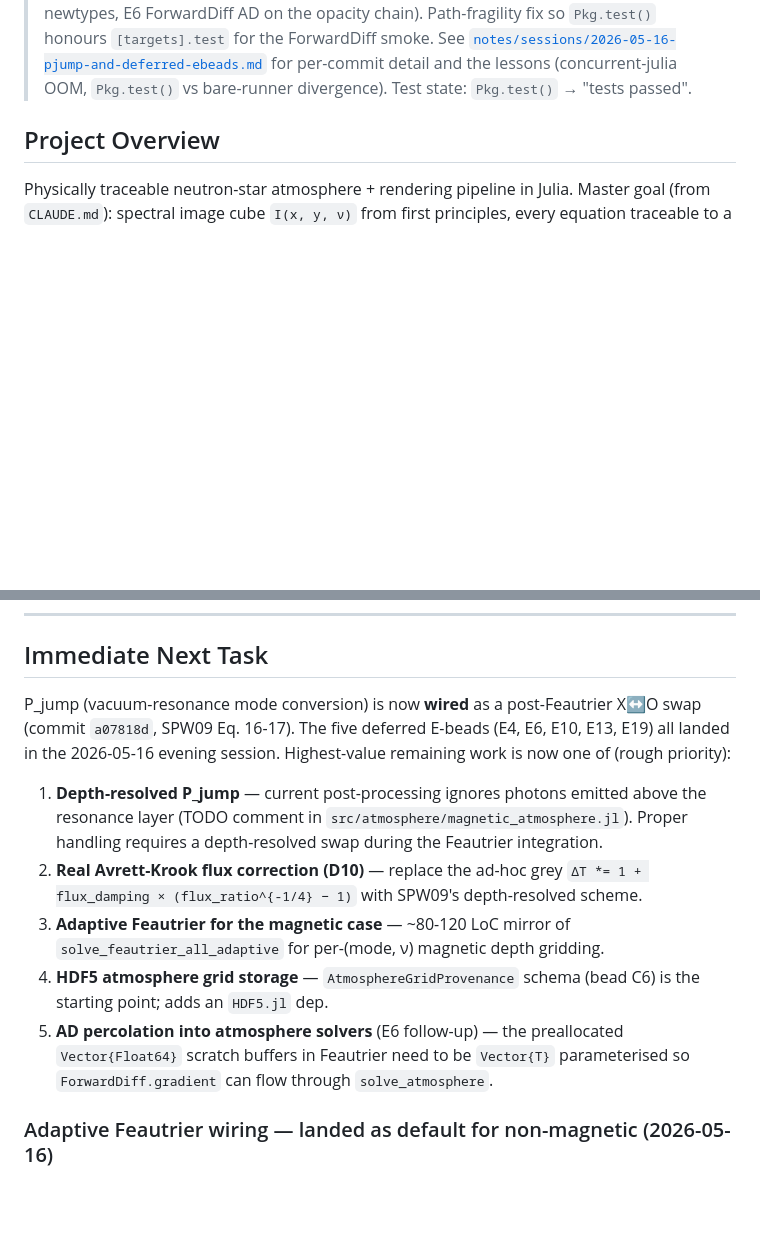
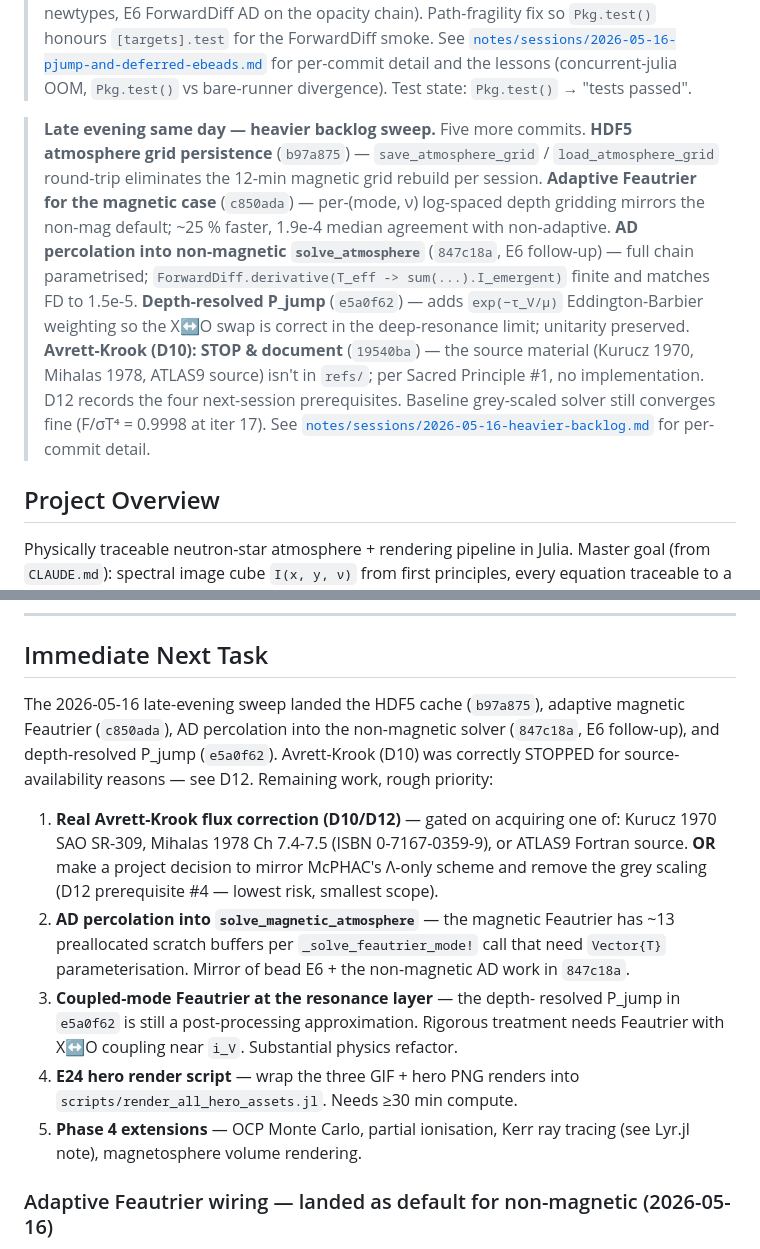
Before and after one commit to tobiasosborne/neutronstars, a Markdown page: notes/HANDOFF.md, 2 parts joined by grey strips. Rendered like a GitHub page; blank space fills up the shorter version.

```diff
--- a/notes/HANDOFF.md
+++ b/notes/HANDOFF.md
@@ -38,6 +38,26 @@
 > for per-commit detail and the lessons (concurrent-julia OOM,
 > `Pkg.test()` vs bare-runner divergence). Test state: `Pkg.test()`
 > → "tests passed".
+
+> **Late evening same day — heavier backlog sweep.** Five more
+> commits. **HDF5 atmosphere grid persistence** (`b97a875`) —
+> `save_atmosphere_grid` / `load_atmosphere_grid` round-trip eliminates
+> the 12-min magnetic grid rebuild per session. **Adaptive Feautrier
+> for the magnetic case** (`c850ada`) — per-(mode, ν) log-spaced depth
+> gridding mirrors the non-mag default; ~25 % faster, 1.9e-4 median
+> agreement with non-adaptive. **AD percolation into non-magnetic
+> `solve_atmosphere`** (`847c18a`, E6 follow-up) — full chain
+> parametrised; `ForwardDiff.derivative(T_eff -> sum(...).I_emergent)`
+> finite and matches FD to 1.5e-5. **Depth-resolved P_jump**
+> (`e5a0f62`) — adds `exp(−τ_V/μ)` Eddington-Barbier weighting so the
+> X↔O swap is correct in the deep-resonance limit; unitarity preserved.
+> **Avrett-Krook (D10): STOP & document** (`19540ba`) — the source
+> material (Kurucz 1970, Mihalas 1978, ATLAS9 source) isn't in `refs/`;
+> per Sacred Principle #1, no implementation. D12 records the four
+> next-session prerequisites. Baseline grey-scaled solver still
+> converges fine (F/σT⁴ = 0.9998 at iter 17). See
+> [`notes/sessions/2026-05-16-heavier-backlog.md`](sessions/2026-05-16-heavier-backlog.md)
+> for per-commit detail.
 
 ## Project Overview
 
@@ -227,28 +247,29 @@ dependency).
 
 ## Immediate Next Task
 
-P_jump (vacuum-resonance mode conversion) is now **wired** as a
-post-Feautrier X↔O swap (commit `a07818d`, SPW09 Eq. 16-17). The
-five deferred E-beads (E4, E6, E10, E13, E19) all landed in the
-2026-05-16 evening session. Highest-value remaining work is now one
-of (rough priority):
+The 2026-05-16 late-evening sweep landed the HDF5 cache (`b97a875`),
+adaptive magnetic Feautrier (`c850ada`), AD percolation into the
+non-magnetic solver (`847c18a`, E6 follow-up), and depth-resolved
+P_jump (`e5a0f62`). Avrett-Krook (D10) was correctly STOPPED for
+source-availability reasons — see D12. Remaining work, rough priority:
 
-1. **Depth-resolved P_jump** — current post-processing ignores photons
-   emitted above the resonance layer (TODO comment in
-   `src/atmosphere/magnetic_atmosphere.jl`). Proper handling requires
-   a depth-resolved swap during the Feautrier integration.
-2. **Real Avrett-Krook flux correction (D10)** — replace the ad-hoc
-   grey `ΔT *= 1 + flux_damping × (flux_ratio^{-1/4} − 1)` with
-   SPW09's depth-resolved scheme.
-3. **Adaptive Feautrier for the magnetic case** — ~80-120 LoC mirror
-   of `solve_feautrier_all_adaptive` for per-(mode, ν) magnetic depth
-   gridding.
-4. **HDF5 atmosphere grid storage** — `AtmosphereGridProvenance`
-   schema (bead C6) is the starting point; adds an `HDF5.jl` dep.
-5. **AD percolation into atmosphere solvers** (E6 follow-up) — the
-   preallocated `Vector{Float64}` scratch buffers in Feautrier need
-   to be `Vector{T}` parameterised so `ForwardDiff.gradient` can flow
-   through `solve_atmosphere`.
+1. **Real Avrett-Krook flux correction (D10/D12)** — gated on
+   acquiring one of: Kurucz 1970 SAO SR-309, Mihalas 1978 Ch 7.4-7.5
+   (ISBN 0-7167-0359-9), or ATLAS9 Fortran source. **OR** make a
+   project decision to mirror McPHAC's Λ-only scheme and remove the
+   grey scaling (D12 prerequisite #4 — lowest risk, smallest scope).
+2. **AD percolation into `solve_magnetic_atmosphere`** — the magnetic
+   Feautrier has ~13 preallocated scratch buffers per
+   `_solve_feautrier_mode!` call that need `Vector{T}` parameterisation.
+   Mirror of bead E6 + the non-magnetic AD work in `847c18a`.
+3. **Coupled-mode Feautrier at the resonance layer** — the depth-
+   resolved P_jump in `e5a0f62` is still a post-processing
+   approximation. Rigorous treatment needs Feautrier with X↔O
+   coupling near `i_V`. Substantial physics refactor.
+4. **E24 hero render script** — wrap the three GIF + hero PNG renders
+   into `scripts/render_all_hero_assets.jl`. Needs ≥30 min compute.
+5. **Phase 4 extensions** — OCP Monte Carlo, partial ionisation, Kerr
+   ray tracing (see Lyr.jl note), magnetosphere volume rendering.
 
 ### Adaptive Feautrier wiring — landed as default for non-magnetic (2026-05-16)
 
```
Also changed, not shown: notes/sessions/2026-05-16-heavier-backlog.md (added, +144 -0 lines).
